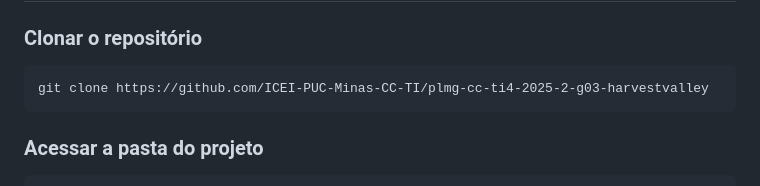
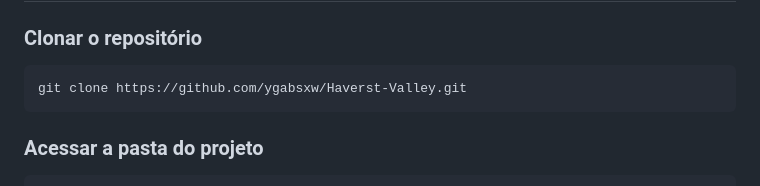
Before and after one commit to ygabsxw/Haverst-Valley, a Markdown page: README.md, the part around the change. GitHub-like rendering.

```diff
--- a/README.md
+++ b/README.md
@@ -86,7 +86,7 @@ A estrutura do projeto separa a lógica de jogo (Managers e NPCs) da interface d
 
 ### Clonar o repositório
 
-    git clone https://github.com/ICEI-PUC-Minas-CC-TI/plmg-cc-ti4-2025-2-g03-harvestvalley
+    git clone https://github.com/ygabsxw/Haverst-Valley.git
 
 ### Acessar a pasta do projeto
 
```
